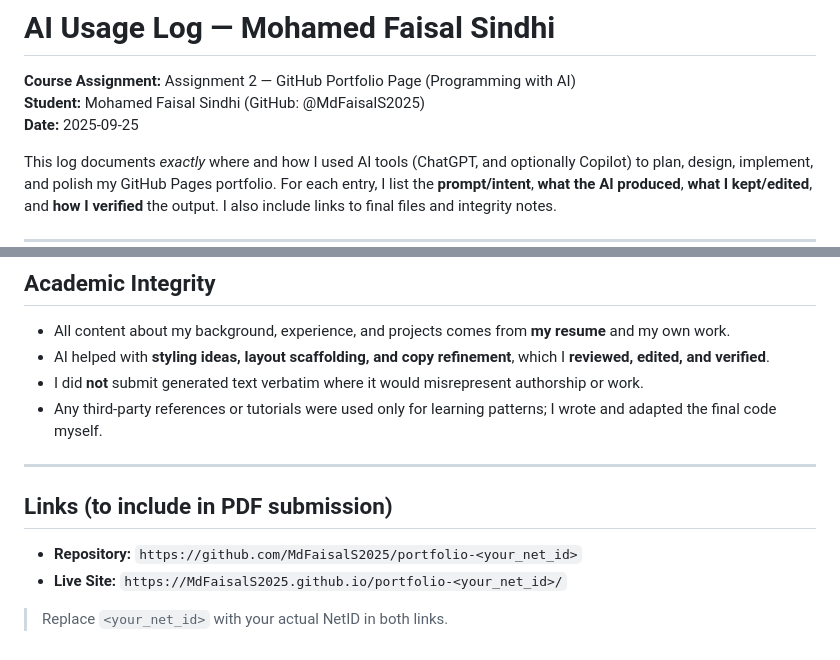
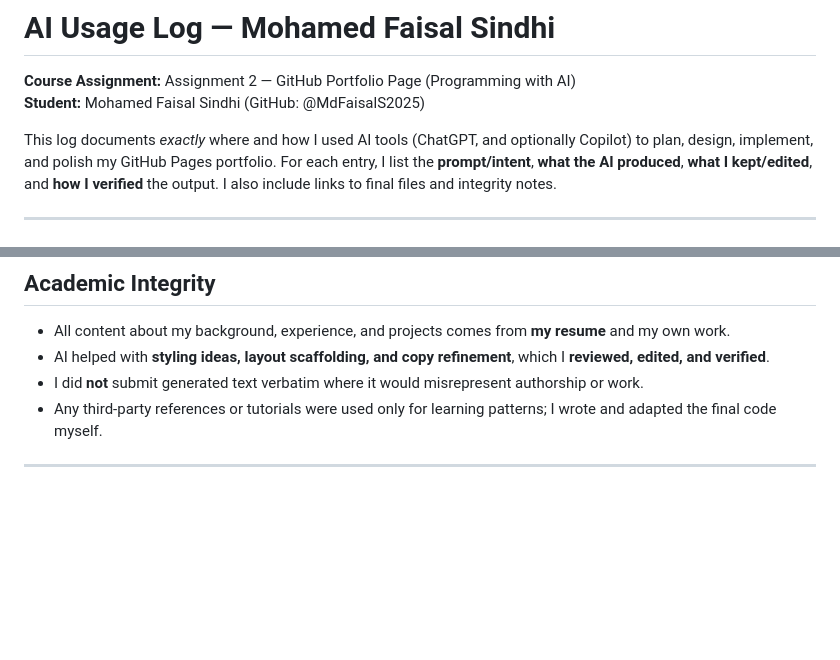
Before and after one commit to MdFaisalS2025/portfolio-U62870727, a Markdown page: ai_usage.md, 2 parts joined by grey strips. Drawn GitHub-style; blank space fills up the shorter version.

```diff
--- a/ai_usage.md
+++ b/ai_usage.md
@@ -1,7 +1,6 @@
 # AI Usage Log — Mohamed Faisal Sindhi
 **Course Assignment:** Assignment 2 — GitHub Portfolio Page (Programming with AI)
 **Student:** Mohamed Faisal Sindhi (GitHub: @MdFaisalS2025)
-**Date:** 2025-09-25
 
 This log documents *exactly* where and how I used AI tools (ChatGPT, and optionally Copilot) to plan, design, implement, and polish my GitHub Pages portfolio. For each entry, I list the **prompt/intent**, **what the AI produced**, **what I kept/edited**, and **how I verified** the output. I also include links to final files and integrity notes.
 
@@ -74,9 +73,3 @@ This log documents *exactly* where and how I used AI tools (ChatGPT, and optiona
 - Any third-party references or tutorials were used only for learning patterns; I wrote and adapted the final code myself.
 
 ---
-
-## Links (to include in PDF submission)
-- **Repository:** `https://github.com/MdFaisalS2025/portfolio-<your_net_id>`
-- **Live Site:** `https://MdFaisalS2025.github.io/portfolio-<your_net_id>/`
-
-> Replace `<your_net_id>` with your actual NetID in both links.
```
